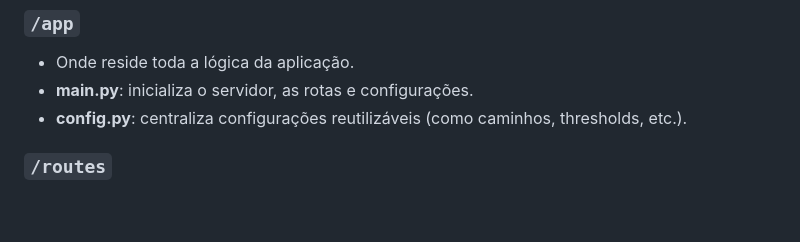
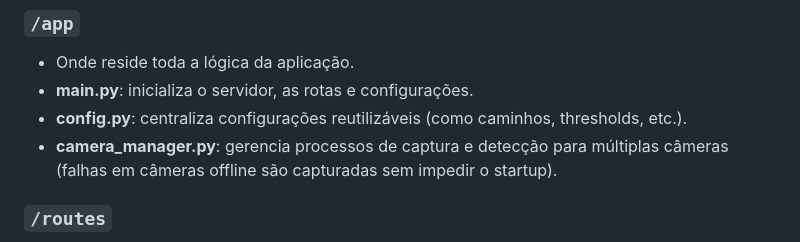
Before and after one commit to brunolagebot/Camera, a Markdown page: docs/structure.md, the part around the change. Drawn GitHub-style; blank space fills up the shorter version.

Commit message:
docs: documenta que camera_manager é resiliente a câmeras offline

```diff
--- a/docs/structure.md
+++ b/docs/structure.md
@@ -58,6 +58,7 @@ Este documento descreve a estrutura de diretórios e arquivos utilizada no proje
 * Onde reside toda a lógica da aplicação.
 * **main.py**: inicializa o servidor, as rotas e configurações.
 * **config.py**: centraliza configurações reutilizáveis (como caminhos, thresholds, etc.).
+* **camera_manager.py**: gerencia processos de captura e detecção para múltiplas câmeras (falhas em câmeras offline são capturadas sem impedir o startup).
 
 ### `/routes`
 
```
